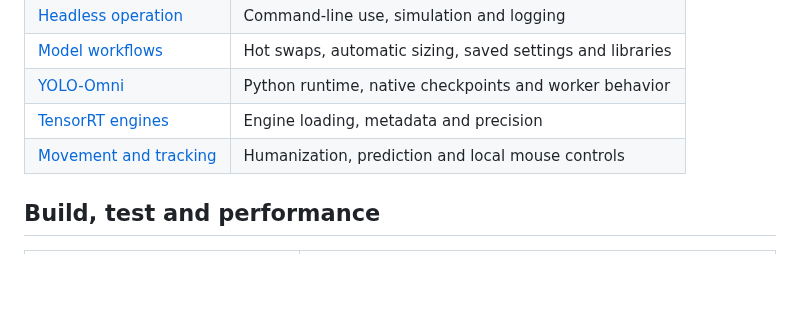
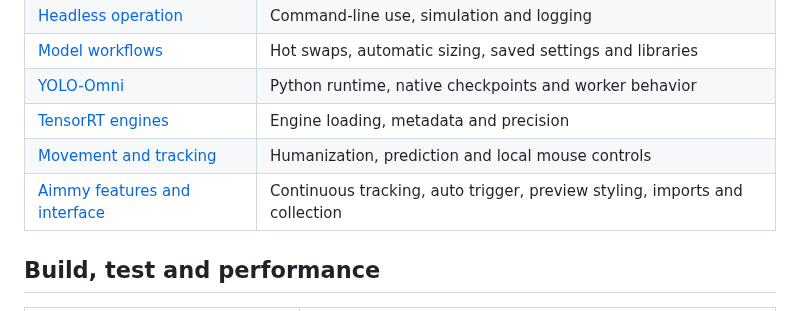
Before and after one commit to tyoueenn2/Receiver, a Markdown page: docs/README.md, the part around the change. Drawn GitHub-style; blank space fills up the shorter version.

```diff
--- a/docs/README.md
+++ b/docs/README.md
@@ -17,6 +17,7 @@ in `licenses/`.
 | [YOLO-Omni](technical/YOLO_OMNI.md) | Python runtime, native checkpoints and worker behavior |
 | [TensorRT engines](technical/ENGINE_FILES.md) | Engine loading, metadata and precision |
 | [Movement and tracking](technical/HUMANIZATION.md) | Humanization, prediction and local mouse controls |
+| [Aimmy features and interface](technical/AIMMY_FEATURES.md) | Continuous tracking, auto trigger, preview styling, imports and collection |
 
 ## Build, test and performance
 
```
Also changed, not shown: README.md (+6 -0 lines), docs/technical/AIMMY_FEATURES.md (added, +92 -0 lines), docs/images/interface.png (added), 16 other files.
